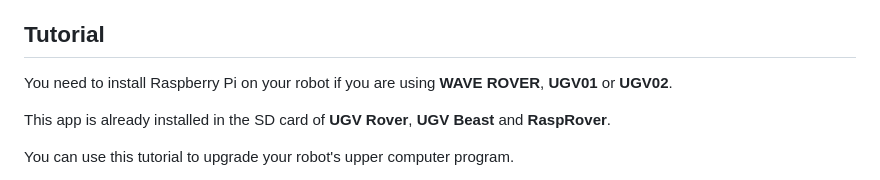
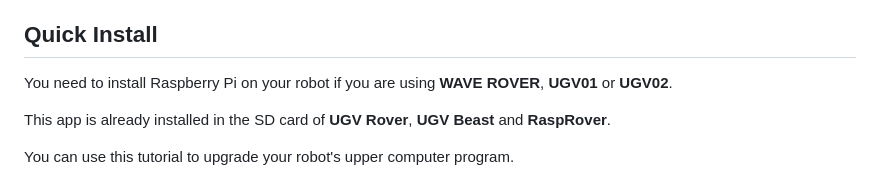
Before and after one commit to waveshareteam/ugv_rpi, a Markdown page: README.md, the part around the change. Rendered like a GitHub page.

```diff
--- a/README.md
+++ b/README.md
@@ -31,7 +31,7 @@ The upper computer sends JSON commands to lower computer(the driver of the robot
 - Photo taking
 - Video Recording
 
-## Tutorial
+## Quick Install
 You need to install Raspberry Pi on your robot if you are using **WAVE ROVER**, **UGV01** or **UGV02**.
 
 This app is already installed in the SD card of **UGV Rover**, **UGV Beast** and **RaspRover**.
```
